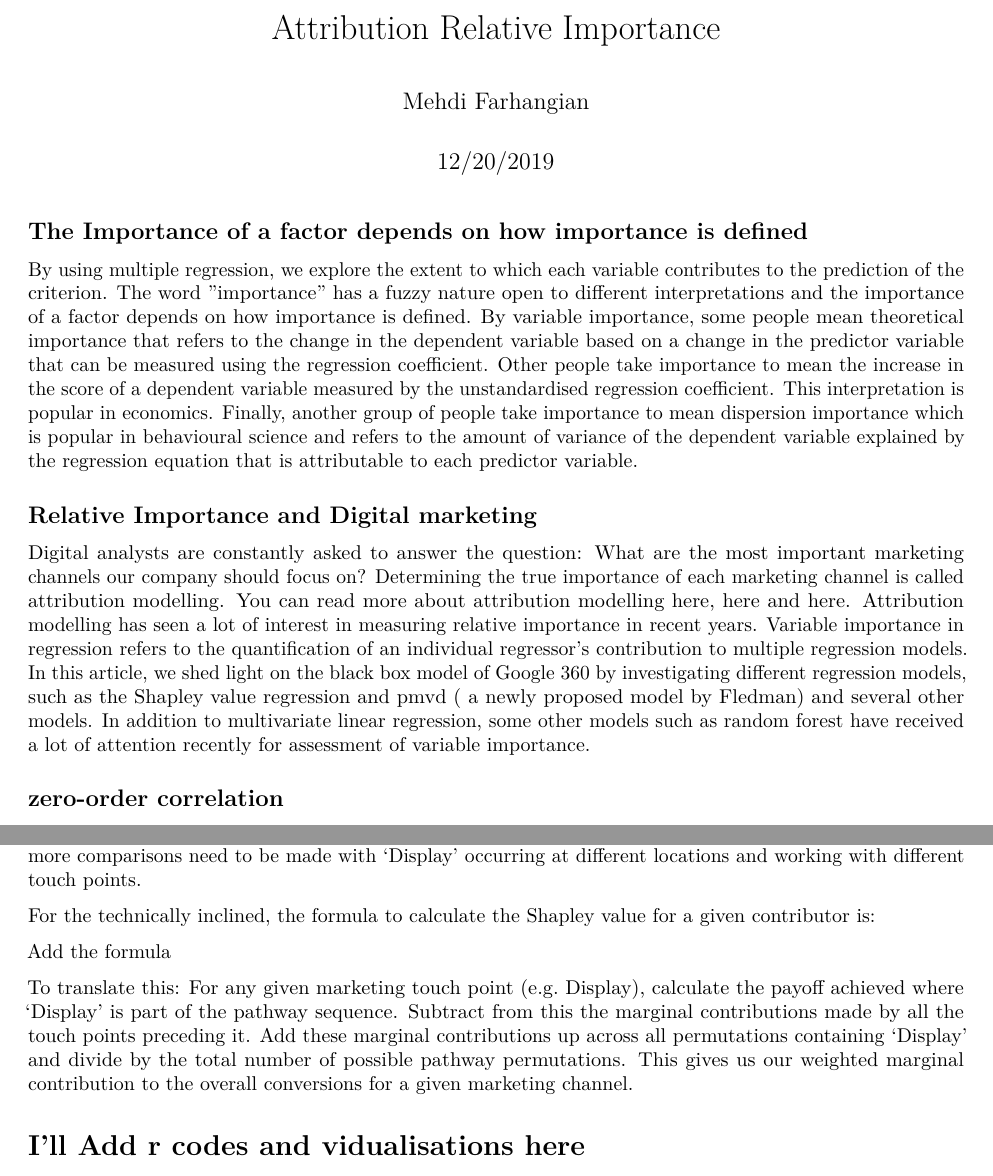
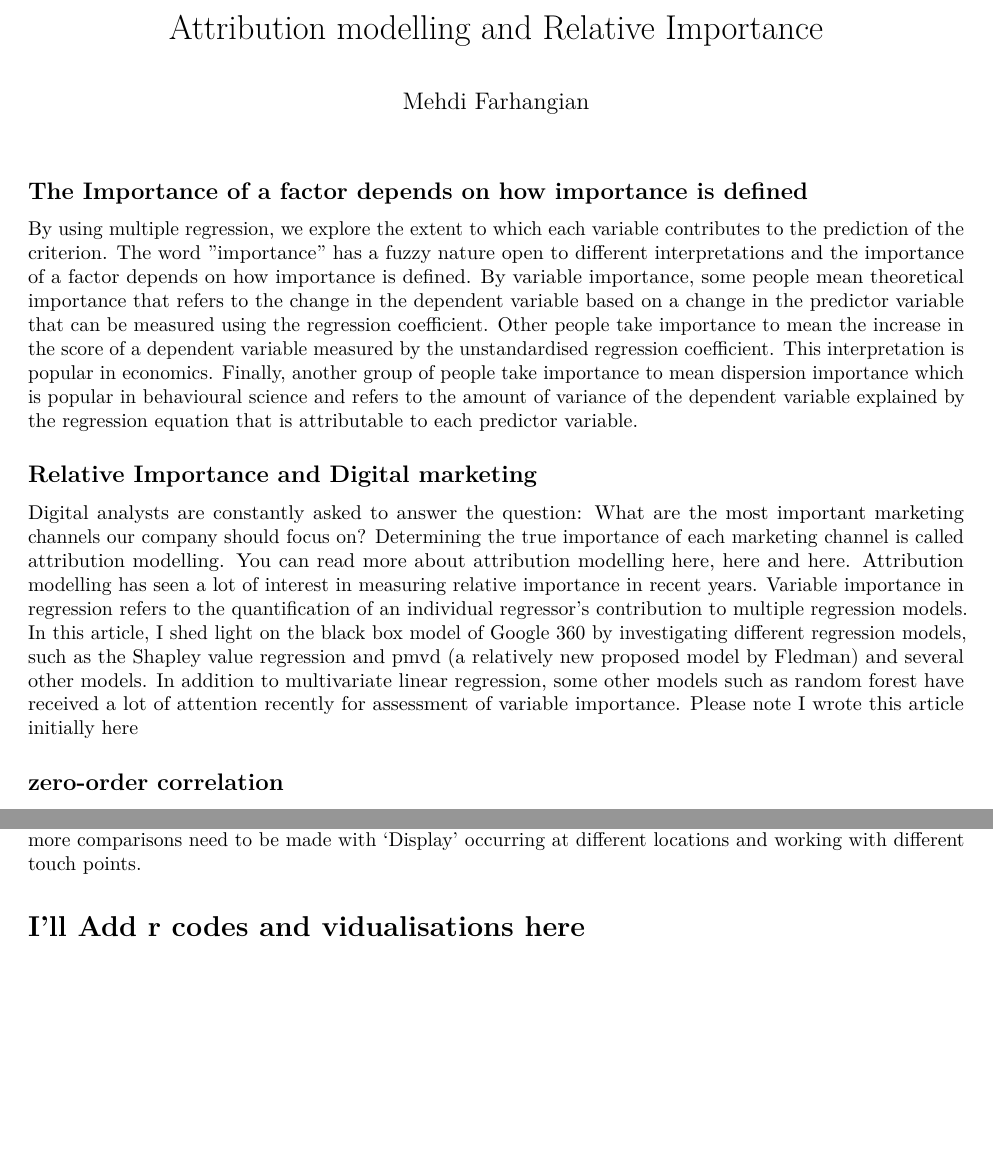
Before and after one commit to mehdifarhangian/portfolio, an R Markdown document (Relative Importance/Atttribution Relative importance.Rmd): two parts of pages 1 and 2 of 2, joined at a grey line, cut so that both start at the same text. Rendered offline with R 4.5, knitr and Pandoc, then LaTeX, with nearby package versions; both versions are drawn in the output format of the newer one.

Commit message:
update Relative importance

````diff
--- a/Relative Importance/Atttribution Relative importance.Rmd
+++ b/Relative Importance/Atttribution Relative importance.Rmd
@@ -1,10 +1,9 @@
 ---
-title: "Attribution Relative Importance"
+title: "Attribution modelling and Relative Importance"
 author: "Mehdi Farhangian"
-date: "12/20/2019"
 output:
+  pdf_document: default
   html_document: default
-  pdf_document: default
 ---
 
 ```{r setup, include=FALSE}
@@ -19,7 +18,7 @@ By using multiple regression, we explore the extent to which each variable contr
 ## Relative Importance and Digital marketing
 
 
-Digital analysts are constantly asked to answer the question: What are the most important marketing channels our company should focus on? Determining the true importance of each marketing channel is called attribution modelling. You can read more about attribution modelling here, here and here. Attribution modelling has seen a lot of interest in measuring relative importance in recent years. Variable importance in regression refers to the quantification of an individual regressor’s contribution to multiple regression models. In this article, we shed light on the black box model of Google 360 by investigating different regression models, such as the Shapley value regression and pmvd ( a newly proposed model by Fledman) and several other models. In addition to multivariate linear regression, some other models such as random forest have received a lot of attention recently for assessment of variable importance.
+Digital analysts are constantly asked to answer the question: What are the most important marketing channels our company should focus on? Determining the true importance of each marketing channel is called attribution modelling. You can read more about attribution modelling here, here and here. Attribution modelling has seen a lot of interest in measuring relative importance in recent years. Variable importance in regression refers to the quantification of an individual regressor’s contribution to multiple regression models. In this article, I shed light on the black box model of Google 360 by investigating different regression models, such as the Shapley value regression and pmvd (a relatively new proposed model by Fledman) and several other models. In addition to multivariate linear regression, some other models such as random forest have received a lot of attention recently for assessment of variable importance. Please note I wrote this article initially [here](https://www.internetrix.com.au/blog/an-introductory-guide-for-applying-relative-importance-theories-in-digital-marketing/)
 
 ## zero-order correlation
 
@@ -46,10 +51,6 @@ Clearly, it is not just what factors are involved, but how they interact, and in
 
 Going back to a digital analytics example, we can see a comparison of two pathways below. Including 'Display' at this point in the sequence increases the likelihood of a purchase by 50%. Therefore we can attribute this increase to 'Display' despite it being only a link in the sequence. To get the complete credit given to 'Display', more comparisons need to be made with 'Display' occurring at different locations and working with different touch points.
 
-For the technically inclined, the formula to calculate the Shapley value for a given contributor is:
 
-Add the formula
-
-To translate this: For any given marketing touch point (e.g. Display), calculate the payoff achieved where 'Display' is part of the pathway sequence. Subtract from this the marginal contributions made by all the touch points preceding it. Add these marginal contributions up across all permutations containing 'Display' and divide by the total number of possible pathway permutations. This gives us our weighted marginal contribution to the overall conversions for a given marketing channel.
 
 # I'll Add r codes and vidualisations here
````
Also changed, not shown: Relative Importance/Atttribution_Relative_importance.html (added), Relative Importance/Atttribution_Relative_importance.pdf (added), Relative Importance/Atttribution Relative importance.Rmd (6 more changed lines).
